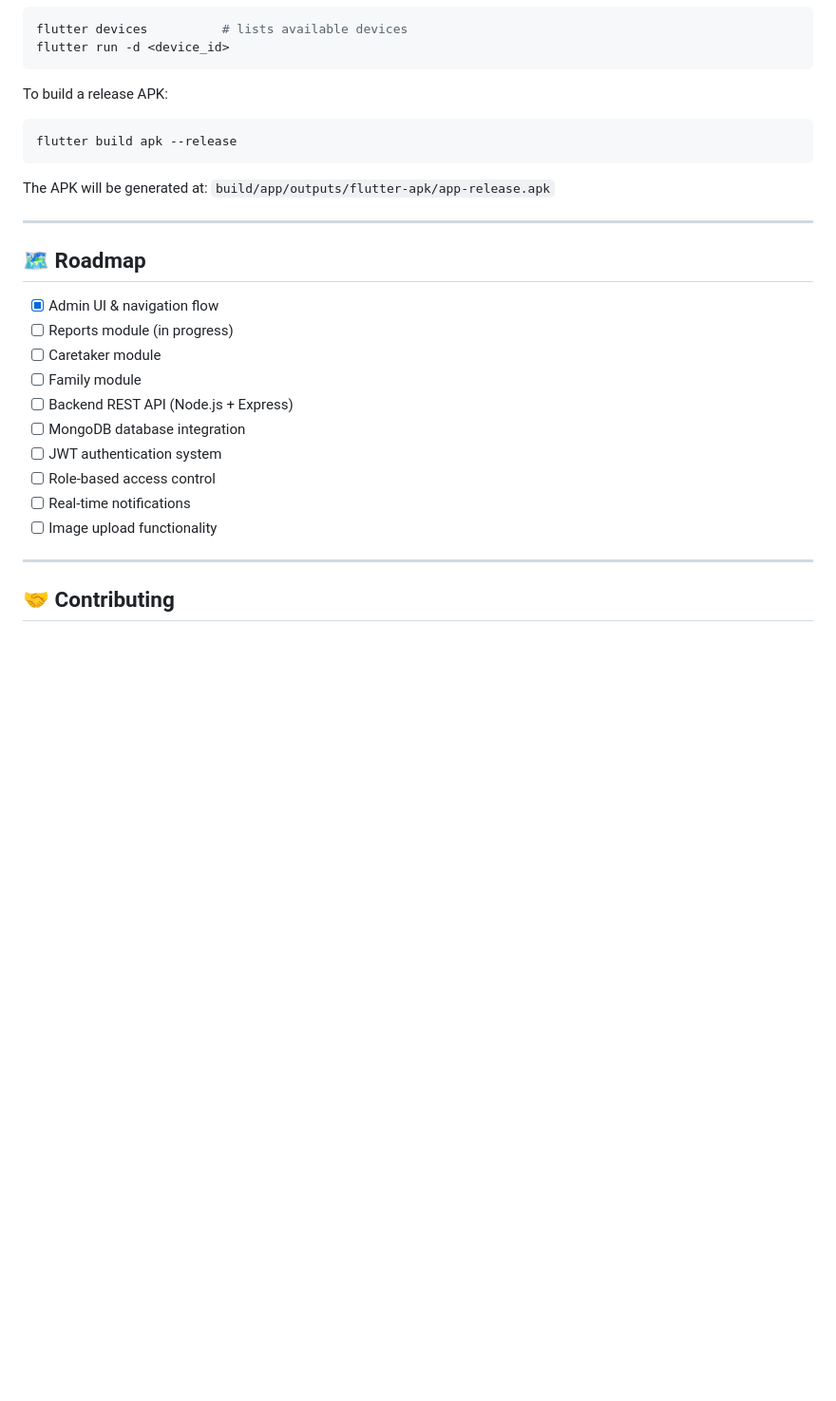
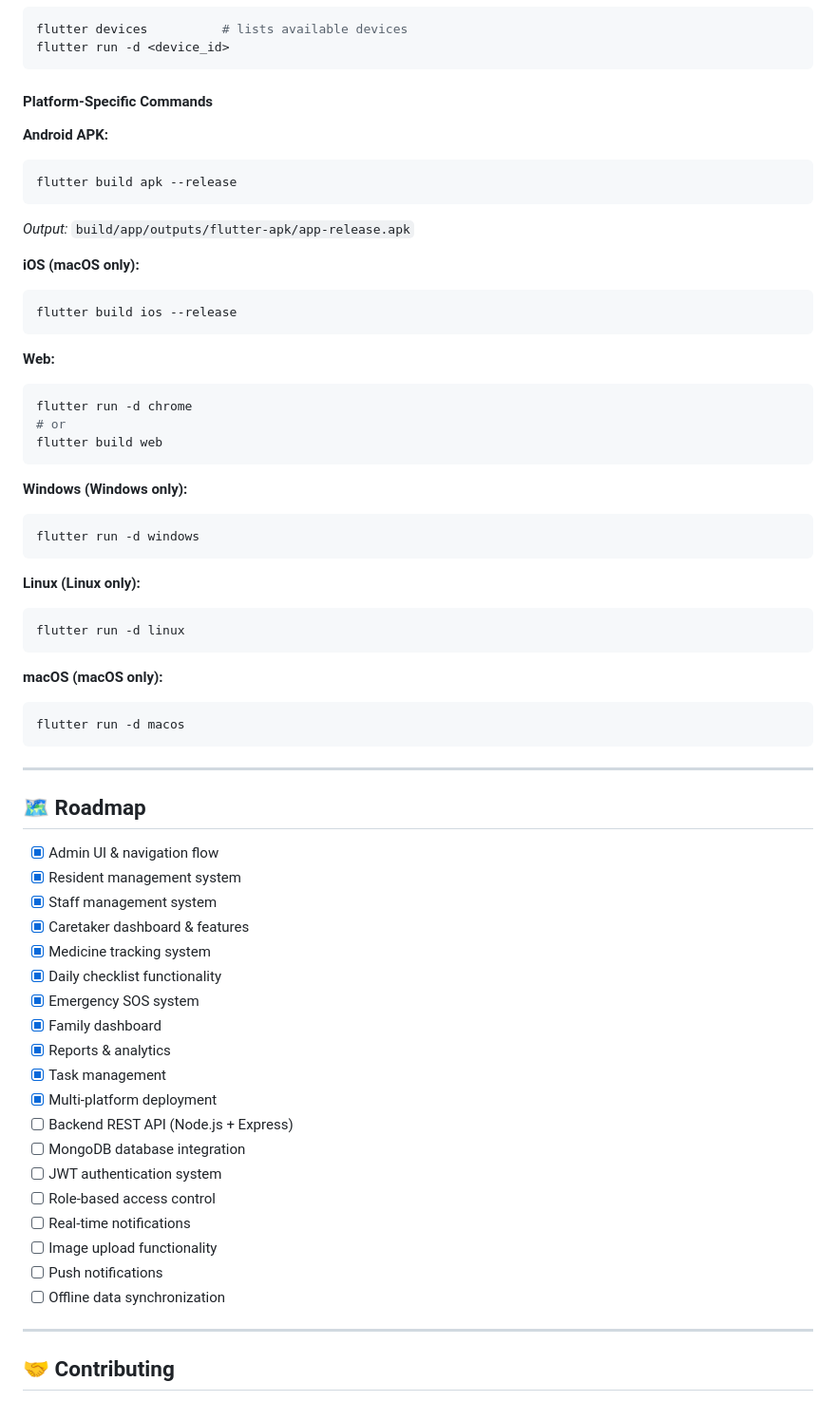
Before and after one commit to Prathamcoder3000/saksham-app, a Markdown page: README.md, the part around one of its changes. Shown at 95% size. GitHub-like rendering; blank space fills up the shorter version.

````diff
--- a/README.md
+++ b/README.md
@@ -259,28 +309,64 @@ flutter devices          # lists available devices
 flutter run -d <device_id>
 ```
 
-To build a release APK:
+#### Platform-Specific Commands
 
+**Android APK:**
 ```bash
 flutter build apk --release
 ```
+*Output:* `build/app/outputs/flutter-apk/app-release.apk`
 
-The APK will be generated at: `build/app/outputs/flutter-apk/app-release.apk`
+**iOS (macOS only):**
+```bash
+flutter build ios --release
+```
+
+**Web:**
+```bash
+flutter run -d chrome
+# or
+flutter build web
+```
+
+**Windows (Windows only):**
+```bash
+flutter run -d windows
+```
+
+**Linux (Linux only):**
+```bash
+flutter run -d linux
+```
+
+**macOS (macOS only):**
+```bash
+flutter run -d macos
+```
 
 ---
 
 ## 🗺️ Roadmap
 
 - [x] Admin UI & navigation flow
-- [ ] Reports module (in progress)
-- [ ] Caretaker module
-- [ ] Family module
+- [x] Resident management system
+- [x] Staff management system
+- [x] Caretaker dashboard & features
+- [x] Medicine tracking system
+- [x] Daily checklist functionality
+- [x] Emergency SOS system
+- [x] Family dashboard
+- [x] Reports & analytics
+- [x] Task management
+- [x] Multi-platform deployment
 - [ ] Backend REST API (Node.js + Express)
 - [ ] MongoDB database integration
 - [ ] JWT authentication system
 - [ ] Role-based access control
 - [ ] Real-time notifications
 - [ ] Image upload functionality
+- [ ] Push notifications
+- [ ] Offline data synchronization
 
 ---
 
````
Also changed, not shown: other parts of README.md (+85 -33 lines).
